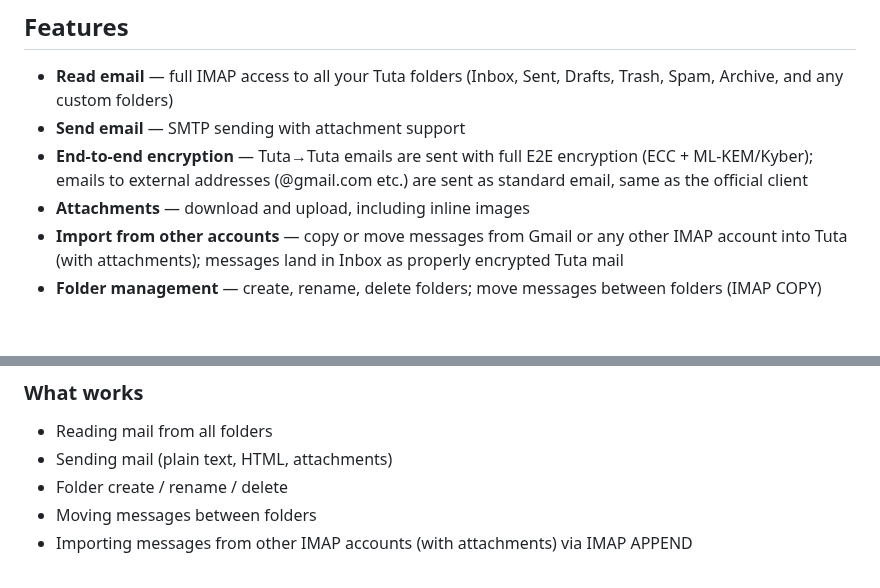
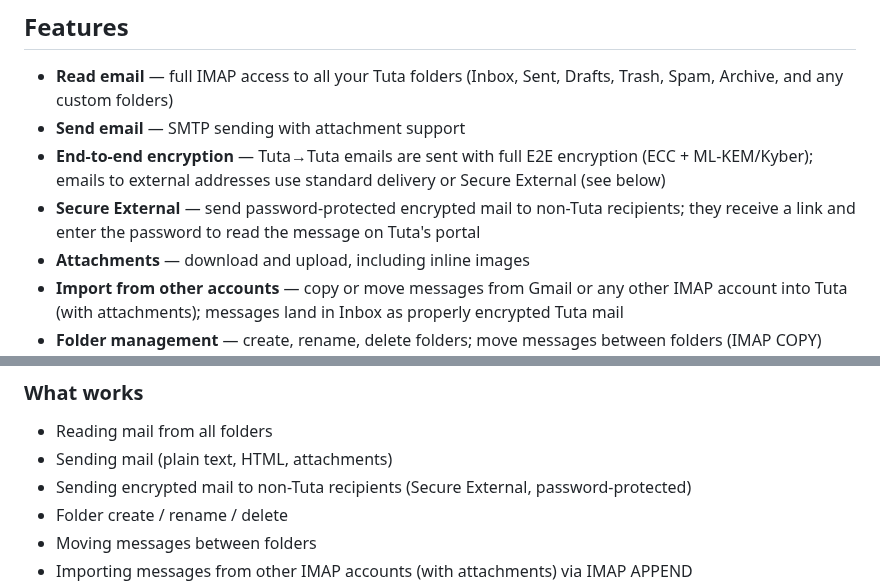
Before and after one commit to peix2/tutaproxy-public, a Markdown page: README.md, 2 parts joined by grey strips. GitHub-like rendering; blank space fills up the shorter version.

```diff
--- a/README.md
+++ b/README.md
@@ -16,7 +16,8 @@ Tuta is a privacy-focused email service with strong end-to-end encryption. It on
 
 - **Read email** — full IMAP access to all your Tuta folders (Inbox, Sent, Drafts, Trash, Spam, Archive, and any custom folders)
 - **Send email** — SMTP sending with attachment support
-- **End-to-end encryption** — Tuta→Tuta emails are sent with full E2E encryption (ECC + ML-KEM/Kyber); emails to external addresses (@gmail.com etc.) are sent as standard email, same as the official client
+- **End-to-end encryption** — Tuta→Tuta emails are sent with full E2E encryption (ECC + ML-KEM/Kyber); emails to external addresses use standard delivery or Secure External (see below)
+- **Secure External** — send password-protected encrypted mail to non-Tuta recipients; they receive a link and enter the password to read the message on Tuta's portal
 - **Attachments** — download and upload, including inline images
 - **Import from other accounts** — copy or move messages from Gmail or any other IMAP account into Tuta (with attachments); messages land in Inbox as properly encrypted Tuta mail
 - **Folder management** — create, rename, delete folders; move messages between folders (IMAP COPY)
@@ -121,6 +122,7 @@ Any client that supports IMAP4rev1 with AUTH=PLAIN and standard SMTP AUTH should
 
 - Reading mail from all folders
 - Sending mail (plain text, HTML, attachments)
+- Sending encrypted mail to non-Tuta recipients (Secure External, password-protected)
 - Folder create / rename / delete
 - Moving messages between folders
 - Importing messages from other IMAP accounts (with attachments) via IMAP APPEND
```
Also changed, not shown: other parts of README.md (+47 -0 lines), CHANGELOG.md (added, +60 -0 lines), docs/thunderbird-secure-external.png (added), 2 other files.
